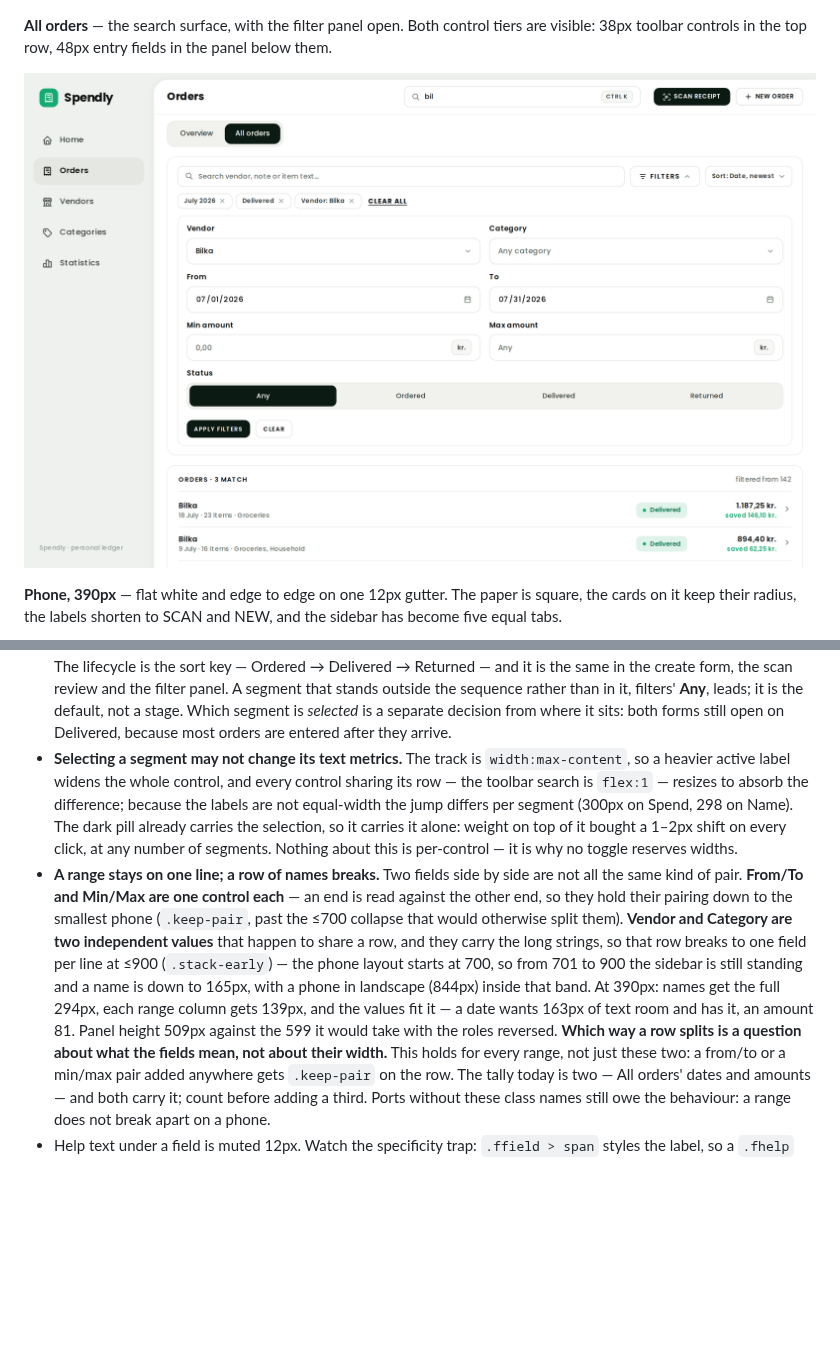
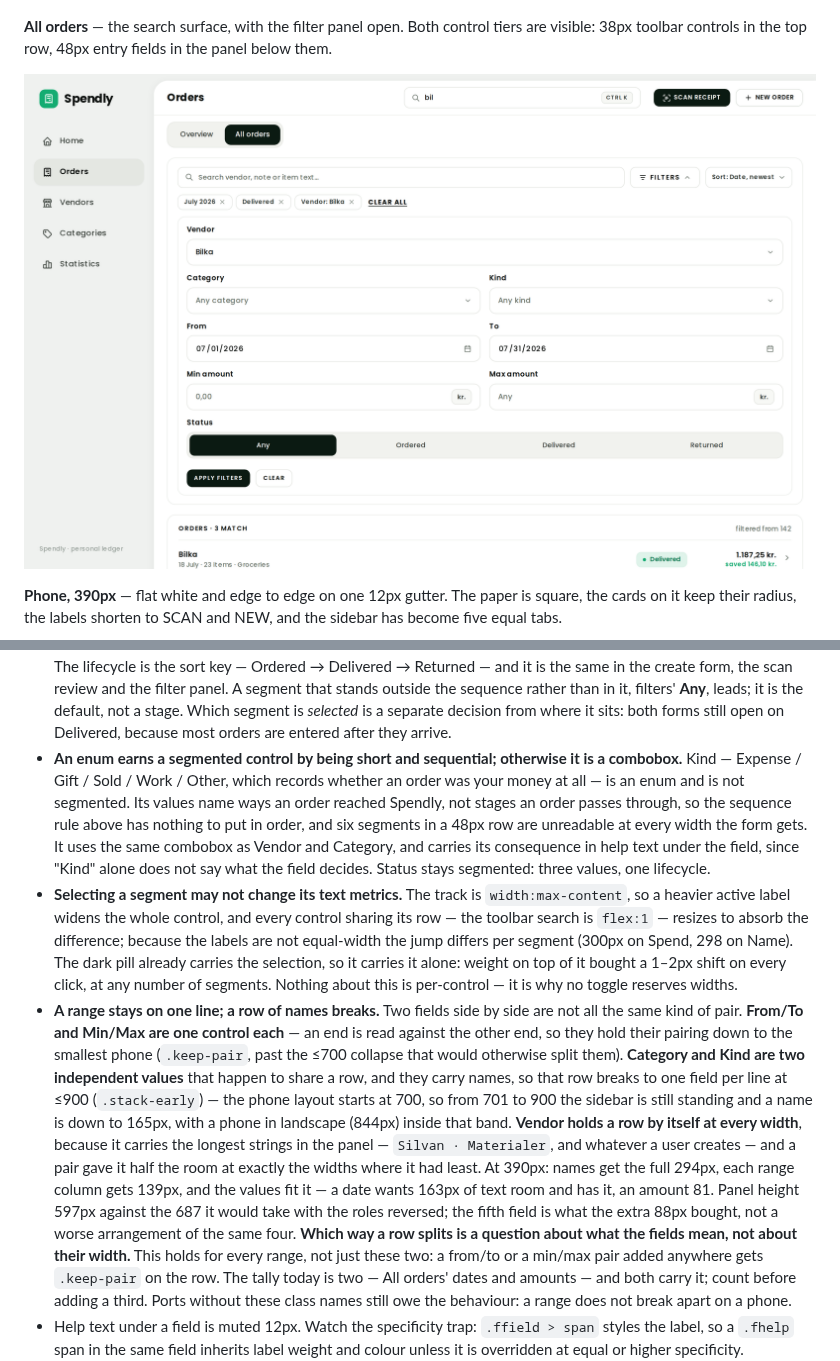
Before and after one commit to mm98/Spendly, a Markdown page: README.md, 2 parts joined by grey strips. Drawn GitHub-style; pictures changed too: docs/all-orders.png; blank space fills up the shorter version.

```diff
--- a/README.md
+++ b/README.md
@@ -23,7 +23,7 @@ layer floats on the gray shell; the sidebar sits directly on it.
 **All orders** — the search surface, with the filter panel open. Both control tiers are visible: 38px
 toolbar controls in the top row, 48px entry fields in the panel below them.
 
-![Spendly's all-orders screen: search field, FILTERS and sort controls, removable filter chips, a filter panel with comboboxes, date and amount fields and a segmented status control, then result rows with status chips](docs/all-orders.png)
+![Spendly's all-orders screen: search field, FILTERS and sort controls, removable filter chips, a filter panel with a full-width vendor combobox, category and kind comboboxes, date and amount fields and a segmented status control, then the first result row with its status chip](docs/all-orders.png)
 
 **Phone, 390px** — flat white and edge to edge on one 12px gutter. The paper is square, the cards on
 it keep their radius, the labels shorten to SCAN and NEW, and the sidebar has become five equal tabs.
@@ -355,6 +355,13 @@ place the accent is spent on chrome. **The wordmark is "Spendly" — never "Sple
   that stands outside the sequence rather than in it, filters' **Any**, leads; it is the default, not
   a stage. Which segment is *selected* is a separate decision from where it sits: both forms still
   open on Delivered, because most orders are entered after they arrive.
+- **An enum earns a segmented control by being short and sequential; otherwise it is a combobox.**
+  Kind — Expense / Gift / Sold / Work / Other, which records whether an order was your money at all —
+  is an enum and is not segmented. Its values name ways an order reached Spendly, not stages an order
+  passes through, so the sequence rule above has nothing to put in order, and six segments in a 48px
+  row are unreadable at every width the form gets. It uses the same combobox as Vendor and Category,
+  and carries its consequence in help text under the field, since "Kind" alone does not say what the
+  field decides. Status stays segmented: three values, one lifecycle.
 - **Selecting a segment may not change its text metrics.** The track is `width:max-content`, so a
   heavier active label widens the whole control, and every control sharing its row — the toolbar
   search is `flex:1` — resizes to absorb the difference; because the labels are not equal-width the
@@ -364,13 +371,16 @@ place the accent is spent on chrome. **The wordmark is "Spendly" — never "Sple
 - **A range stays on one line; a row of names breaks.** Two fields side by side are not all the same
   kind of pair. **From/To and Min/Max are one control each** — an end is read against the other end,
   so they hold their pairing down to the smallest phone (`.keep-pair`, past the ≤700 collapse that
-  would otherwise split them). **Vendor and Category are two independent values** that happen to share
-  a row, and they carry the long strings, so that row breaks to one field per line at ≤900
-  (`.stack-early`) — the phone layout starts at 700, so from 701 to 900 the sidebar is still standing
-  and a name is down to 165px, with a phone in landscape (844px) inside that band. At 390px: names get
-  the full 294px, each range column gets 139px, and the values fit it — a date wants 163px of text
-  room and has it, an amount 81. Panel height 509px against the 599 it would take with the roles
-  reversed. **Which way a row splits is a question about what the fields mean, not about their width.**
+  would otherwise split them). **Category and Kind are two independent values** that happen to share a
+  row, and they carry names, so that row breaks to one field per line at ≤900 (`.stack-early`) — the
+  phone layout starts at 700, so from 701 to 900 the sidebar is still standing and a name is down to
+  165px, with a phone in landscape (844px) inside that band. **Vendor holds a row by itself at every
+  width**, because it carries the longest strings in the panel — `Silvan · Materialer`, and whatever a
+  user creates — and a pair gave it half the room at exactly the widths where it had least. At 390px:
+  names get the full 294px, each range column gets 139px, and the values fit it — a date wants 163px
+  of text room and has it, an amount 81. Panel height 597px against the 687 it would take with the
+  roles reversed; the fifth field is what the extra 88px bought, not a worse arrangement of the same
+  four. **Which way a row splits is a question about what the fields mean, not about their width.**
   This holds for every range, not just these two: a from/to or a min/max pair added anywhere gets
   `.keep-pair` on the row. The tally today is two — All orders' dates and amounts — and both carry it;
   count before adding a third. Ports without these class names still owe the behaviour: a range does
```
Also changed, not shown: other parts of README.md (+31 -3 lines), 1 other file.
